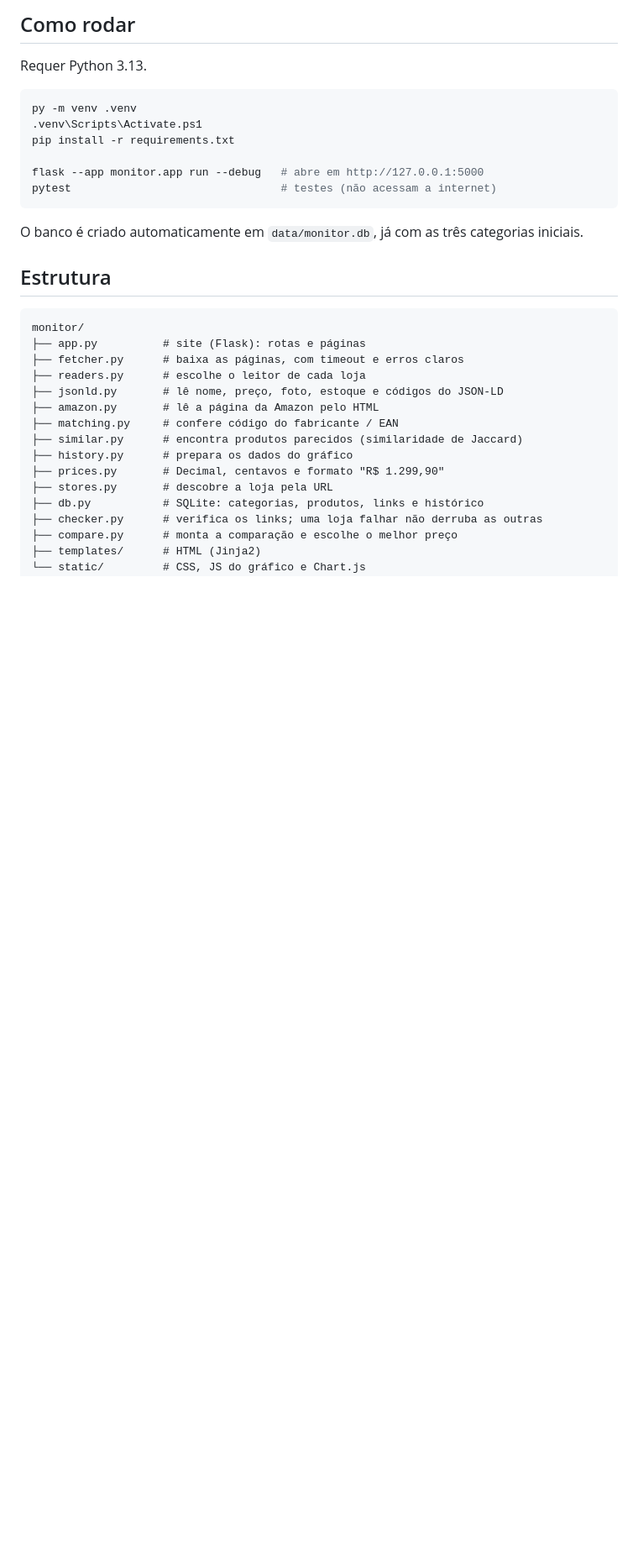
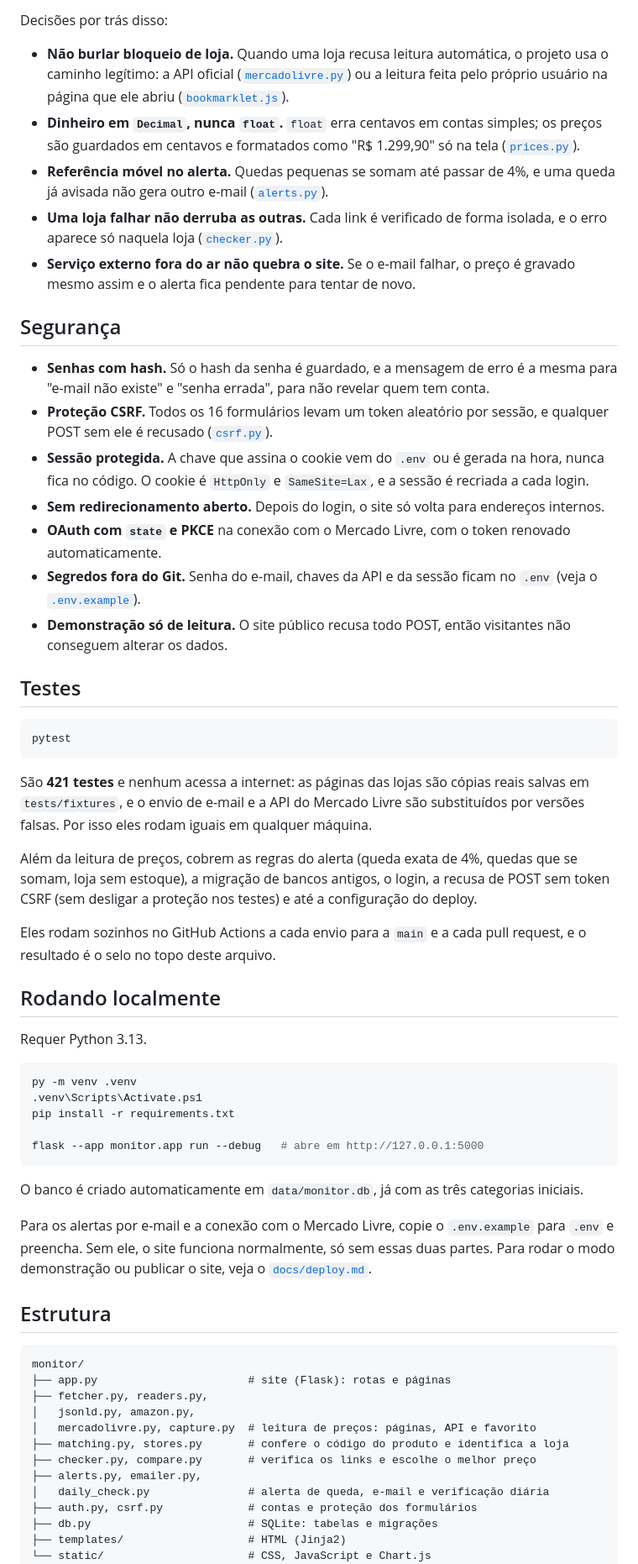
Before and after one commit to GuilhermeWaldemir/monitor-de-precos, a Markdown page: README.md, the part around one of its changes. Shown at 84% size. Rendered like a GitHub page; blank space fills up the shorter version.

````diff
--- a/README.md
+++ b/README.md
@@ -34,5 +56,35 @@ Compara o preço do **mesmo produto** em várias lojas online brasileiras, guard
 
-## Como rodar
+Decisões por trás disso:
+
+- **Não burlar bloqueio de loja.** Quando uma loja recusa leitura automática, o projeto usa o caminho legítimo: a API oficial ([`mercadolivre.py`](monitor/mercadolivre.py)) ou a leitura feita pelo próprio usuário na página que ele abriu ([`bookmarklet.js`](monitor/static/js/bookmarklet.js)).
+- **Dinheiro em `Decimal`, nunca `float`.** `float` erra centavos em contas simples; os preços são guardados em centavos e formatados como "R$ 1.299,90" só na tela ([`prices.py`](monitor/prices.py)).
+- **Referência móvel no alerta.** Quedas pequenas se somam até passar de 4%, e uma queda já avisada não gera outro e-mail ([`alerts.py`](monitor/alerts.py)).
+- **Uma loja falhar não derruba as outras.** Cada link é verificado de forma isolada, e o erro aparece só naquela loja ([`checker.py`](monitor/checker.py)).
+- **Serviço externo fora do ar não quebra o site.** Se o e-mail falhar, o preço é gravado mesmo assim e o alerta fica pendente para tentar de novo.
+
+## Segurança
+
+- **Senhas com hash.** Só o hash da senha é guardado, e a mensagem de erro é a mesma para "e-mail não existe" e "senha errada", para não revelar quem tem conta.
+- **Proteção CSRF.** Todos os 16 formulários levam um token aleatório por sessão, e qualquer POST sem ele é recusado ([`csrf.py`](monitor/csrf.py)).
+- **Sessão protegida.** A chave que assina o cookie vem do `.env` ou é gerada na hora, nunca fica no código. O cookie é `HttpOnly` e `SameSite=Lax`, e a sessão é recriada a cada login.
+- **Sem redirecionamento aberto.** Depois do login, o site só volta para endereços internos.
+- **OAuth com `state` e PKCE** na conexão com o Mercado Livre, com o token renovado automaticamente.
+- **Segredos fora do Git.** Senha do e-mail, chaves da API e da sessão ficam no `.env` (veja o [`.env.example`](.env.example)).
+- **Demonstração só de leitura.** O site público recusa todo POST, então visitantes não conseguem alterar os dados.
+
+## Testes
+
+```powershell
+pytest
+```
+
+São **421 testes** e nenhum acessa a internet: as páginas das lojas são cópias reais salvas em `tests/fixtures`, e o envio de e-mail e a API do Mercado Livre são substituídos por versões falsas. Por isso eles rodam iguais em qualquer máquina.
+
+Além da leitura de preços, cobrem as regras do alerta (queda exata de 4%, quedas que se somam, loja sem estoque), a migração de bancos antigos, o login, a recusa de POST sem token CSRF (sem desligar a proteção nos testes) e até a configuração do deploy.
+
+Eles rodam sozinhos no GitHub Actions a cada envio para a `main` e a cada pull request, e o resultado é o selo no topo deste arquivo.
+
+## Rodando localmente
 
 Requer Python 3.13.
 
@@ -42,28 +94,26 @@ py -m venv .venv
 pip install -r requirements.txt
 
 flask --app monitor.app run --debug   # abre em http://127.0.0.1:5000
-pytest                                # testes (não acessam a internet)
 ```
 
 O banco é criado automaticamente em `data/monitor.db`, já com as três categorias iniciais.
+
+Para os alertas por e-mail e a conexão com o Mercado Livre, copie o `.env.example` para `.env` e preencha. Sem ele, o site funciona normalmente, só sem essas duas partes. Para rodar o modo demonstração ou publicar o site, veja o [`docs/deploy.md`](docs/deploy.md).
 
 ## Estrutura
 
 ```
 monitor/
-├── app.py          # site (Flask): rotas e páginas
-├── fetcher.py      # baixa as páginas, com timeout e erros claros
-├── readers.py      # escolhe o leitor de cada loja
-├── jsonld.py       # lê nome, preço, foto, estoque e códigos do JSON-LD
-├── amazon.py       # lê a página da Amazon pelo HTML
-├── matching.py     # confere código do fabricante / EAN
-├── similar.py      # encontra produtos parecidos (similaridade de Jaccard)
-├── history.py      # prepara os dados do gráfico
-├── prices.py       # Decimal, centavos e formato "R$ 1.299,90"
-├── stores.py       # descobre a loja pela URL
-├── db.py           # SQLite: categorias, produtos, links e histórico
-├── checker.py      # verifica os links; uma loja falhar não derruba as outras
-├── compare.py      # monta a comparação e escolhe o melhor preço
-├── templates/      # HTML (Jinja2)
-└── static/         # CSS, JS do gráfico e Chart.js
+├── app.py                       # site (Flask): rotas e páginas
+├── fetcher.py, readers.py,
+│   jsonld.py, amazon.py,
+│   mercadolivre.py, capture.py  # leitura de preços: páginas, API e favorito
+├── matching.py, stores.py       # confere o código do produto e identifica a loja
+├── checker.py, compare.py       # verifica os links e escolhe o melhor preço
+├── alerts.py, emailer.py,
+│   daily_check.py               # alerta de queda, e-mail e verificação diária
+├── auth.py, csrf.py             # contas e proteção dos formulários
+├── db.py                        # SQLite: tabelas e migrações
+├── templates/                   # HTML (Jinja2)
+└── static/                      # CSS, JavaScript e Chart.js
 tests/
````
Also changed, not shown: other parts of README.md (+43 -11 lines).
